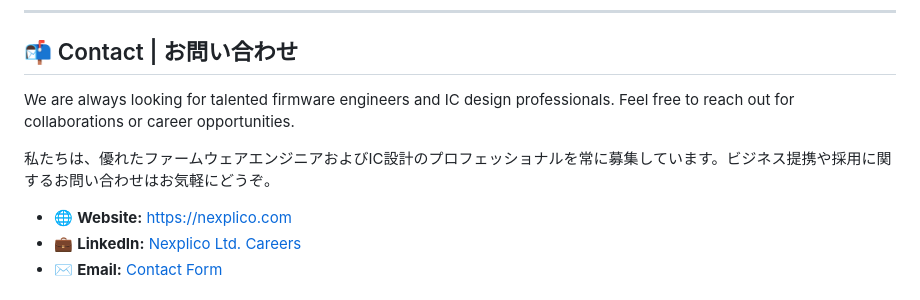
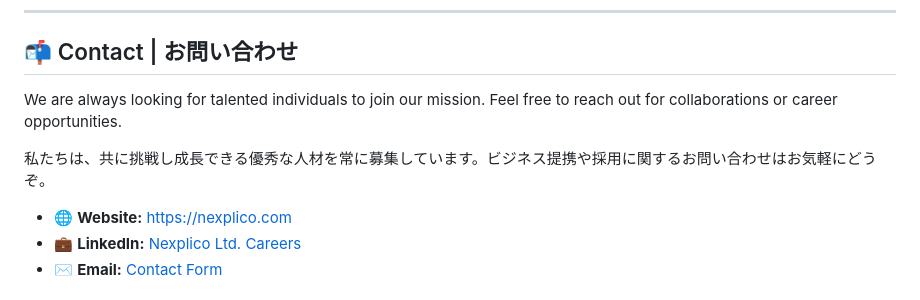
Before and after one commit to Nexplico/nexplico-web, a Markdown page: README.md, the part around the change. Drawn GitHub-style.

Commit message:
Update recruitment

```diff
--- a/README.md
+++ b/README.md
@@ -50,9 +50,9 @@
 
 ## 📬 Contact | お問い合わせ
 
-We are always looking for talented firmware engineers and IC design professionals. Feel free to reach out for collaborations or career opportunities.
+We are always looking for talented individuals to join our mission. Feel free to reach out for collaborations or career opportunities.
 
-私たちは、優れたファームウェアエンジニアおよびIC設計のプロフェッショナルを常に募集しています。ビジネス提携や採用に関するお問い合わせはお気軽にどうぞ。
+私たちは、共に挑戦し成長できる優秀な人材を常に募集しています。ビジネス提携や採用に関するお問い合わせはお気軽にどうぞ。
 
 - 🌐 **Website:** [https://nexplico.com](https://nexplico.com)
 - 💼 **LinkedIn:** [Nexplico Ltd. Careers](https://www.linkedin.com/company/nexplico-ltd/)
```
